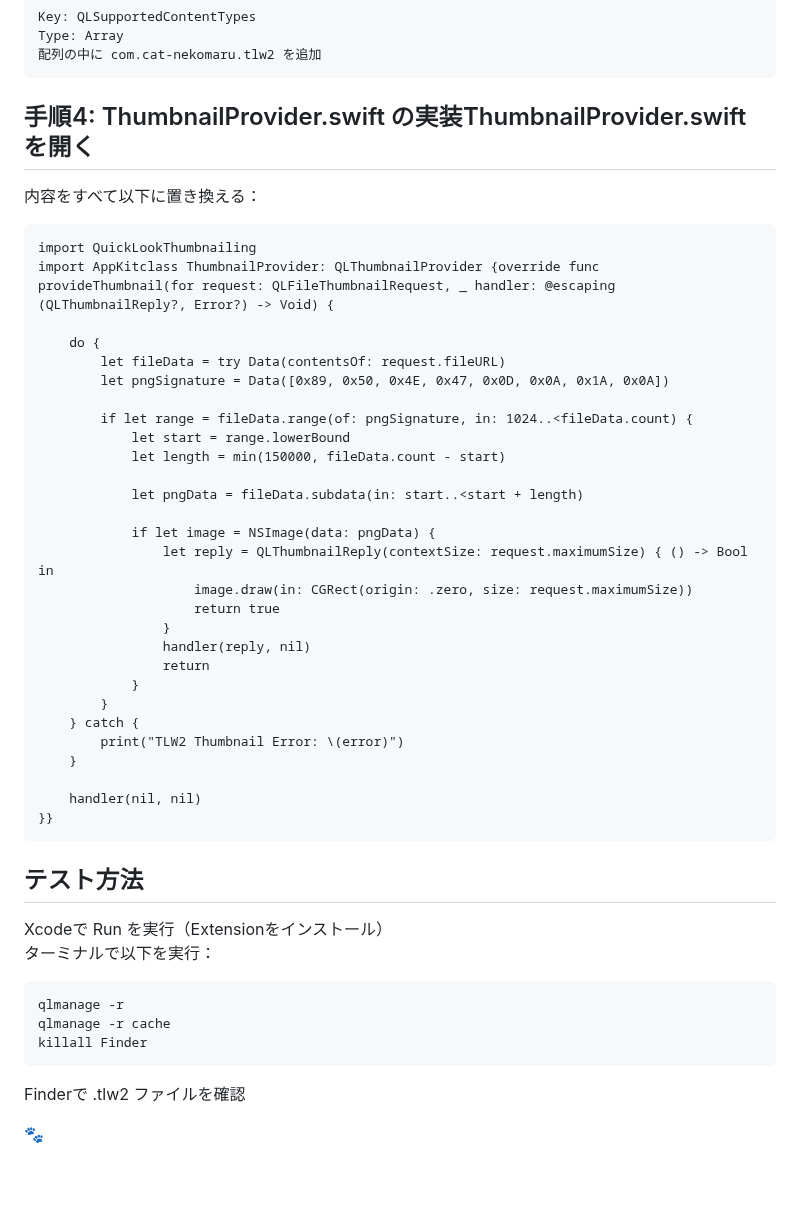
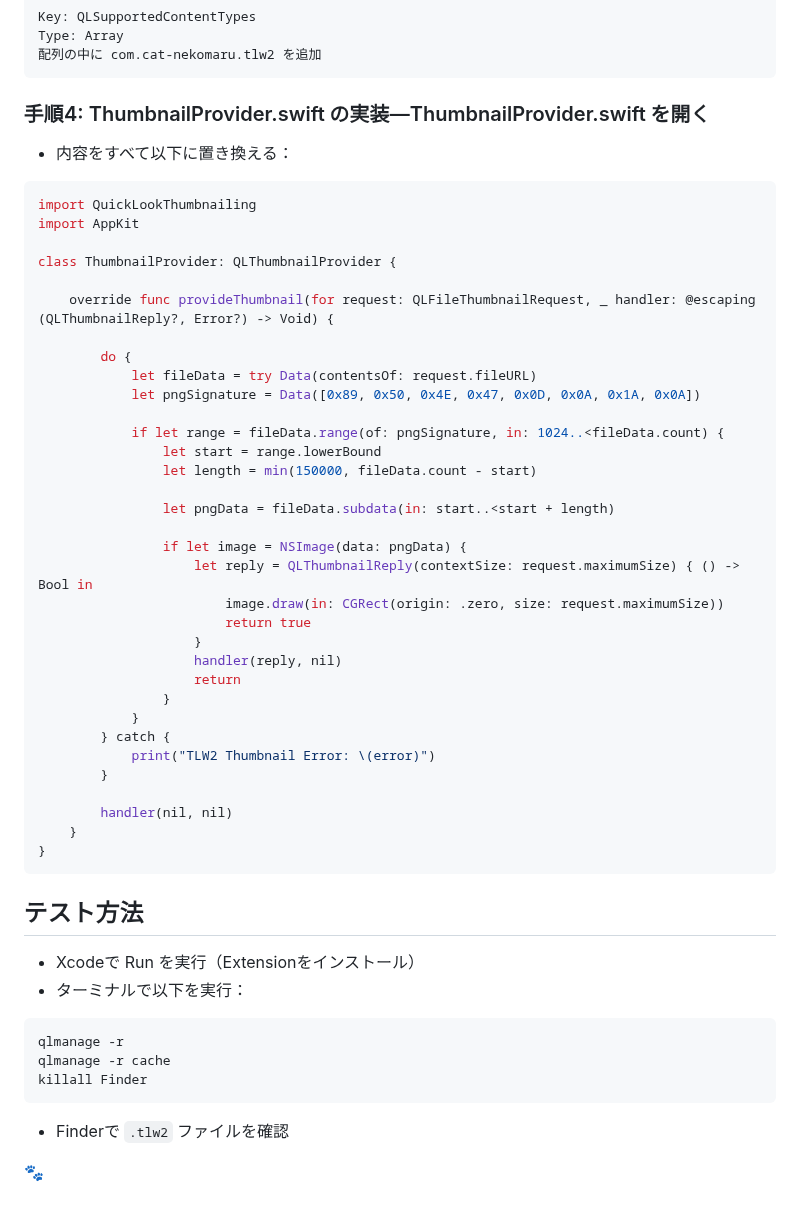
Before and after one commit to cat-nekomaru/web-opentoonz, a Markdown page: TLW2/macOS-Thumbnail-Extension-Setup.md, the part around one of its changes. GitHub-like rendering; blank space fills up the shorter version.

Commit message:
docs: TLW2/macOS...Setup.md を更新
- コードブロックのインデント修正
- マークアップの微調整

````diff
--- a/TLW2/macOS-Thumbnail-Extension-Setup.md
+++ b/TLW2/macOS-Thumbnail-Extension-Setup.md
@@ -46,49 +52,56 @@ Type: Array
 配列の中に com.cat-nekomaru.tlw2 を追加
 ```
 
-## 手順4: ThumbnailProvider.swift の実装ThumbnailProvider.swift を開く
-内容をすべて以下に置き換える：
+### 手順4: ThumbnailProvider.swift の実装—ThumbnailProvider.swift を開く
 
-```
+- 内容をすべて以下に置き換える：
+
+```swift
 import QuickLookThumbnailing
-import AppKitclass ThumbnailProvider: QLThumbnailProvider {override func provideThumbnail(for request: QLFileThumbnailRequest, _ handler: @escaping (QLThumbnailReply?, Error?) -> Void) {
+import AppKit
 
-    do {
-        let fileData = try Data(contentsOf: request.fileURL)
-        let pngSignature = Data([0x89, 0x50, 0x4E, 0x47, 0x0D, 0x0A, 0x1A, 0x0A])
+class ThumbnailProvider: QLThumbnailProvider {
 
-        if let range = fileData.range(of: pngSignature, in: 1024..<fileData.count) {
-            let start = range.lowerBound
-            let length = min(150000, fileData.count - start)
+    override func provideThumbnail(for request: QLFileThumbnailRequest, _ handler: @escaping (QLThumbnailReply?, Error?) -> Void) {
 
-            let pngData = fileData.subdata(in: start..<start + length)
+        do {
+            let fileData = try Data(contentsOf: request.fileURL)
+            let pngSignature = Data([0x89, 0x50, 0x4E, 0x47, 0x0D, 0x0A, 0x1A, 0x0A])
 
-            if let image = NSImage(data: pngData) {
-                let reply = QLThumbnailReply(contextSize: request.maximumSize) { () -> Bool in
-                    image.draw(in: CGRect(origin: .zero, size: request.maximumSize))
-                    return true
+            if let range = fileData.range(of: pngSignature, in: 1024..<fileData.count) {
+                let start = range.lowerBound
+                let length = min(150000, fileData.count - start)
+
+                let pngData = fileData.subdata(in: start..<start + length)
+
+                if let image = NSImage(data: pngData) {
+                    let reply = QLThumbnailReply(contextSize: request.maximumSize) { () -> Bool in
+                        image.draw(in: CGRect(origin: .zero, size: request.maximumSize))
+                        return true
+                    }
+                    handler(reply, nil)
+                    return
                 }
-                handler(reply, nil)
-                return
             }
+        } catch {
+            print("TLW2 Thumbnail Error: \(error)")
         }
-    } catch {
-        print("TLW2 Thumbnail Error: \(error)")
+
+        handler(nil, nil)
     }
-
-    handler(nil, nil)
-}}
+}
 ```
 
 ## テスト方法
-Xcodeで Run を実行（Extensionをインストール）
-ターミナルで以下を実行：
 
-```
+- Xcodeで Run を実行（Extensionをインストール）
+- ターミナルで以下を実行：
+
+```sh
 qlmanage -r
 qlmanage -r cache
 killall Finder
 ```
-Finderで .tlw2 ファイルを確認
+- Finderで `.tlw2` ファイルを確認
 
 🐾
````
Also changed, not shown: other parts of TLW2/macOS-Thumbnail-Extension-Setup.md (+24 -18 lines).
